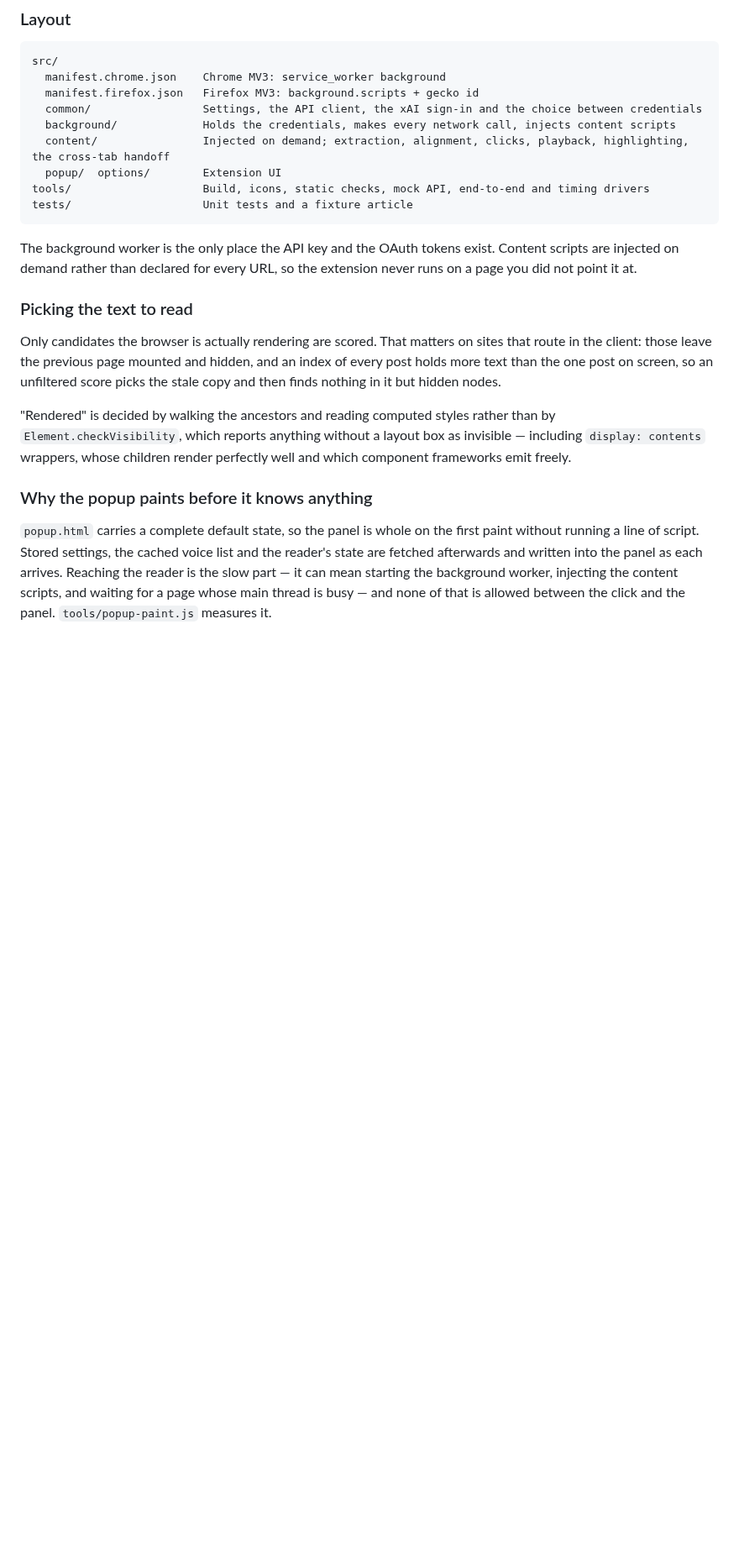
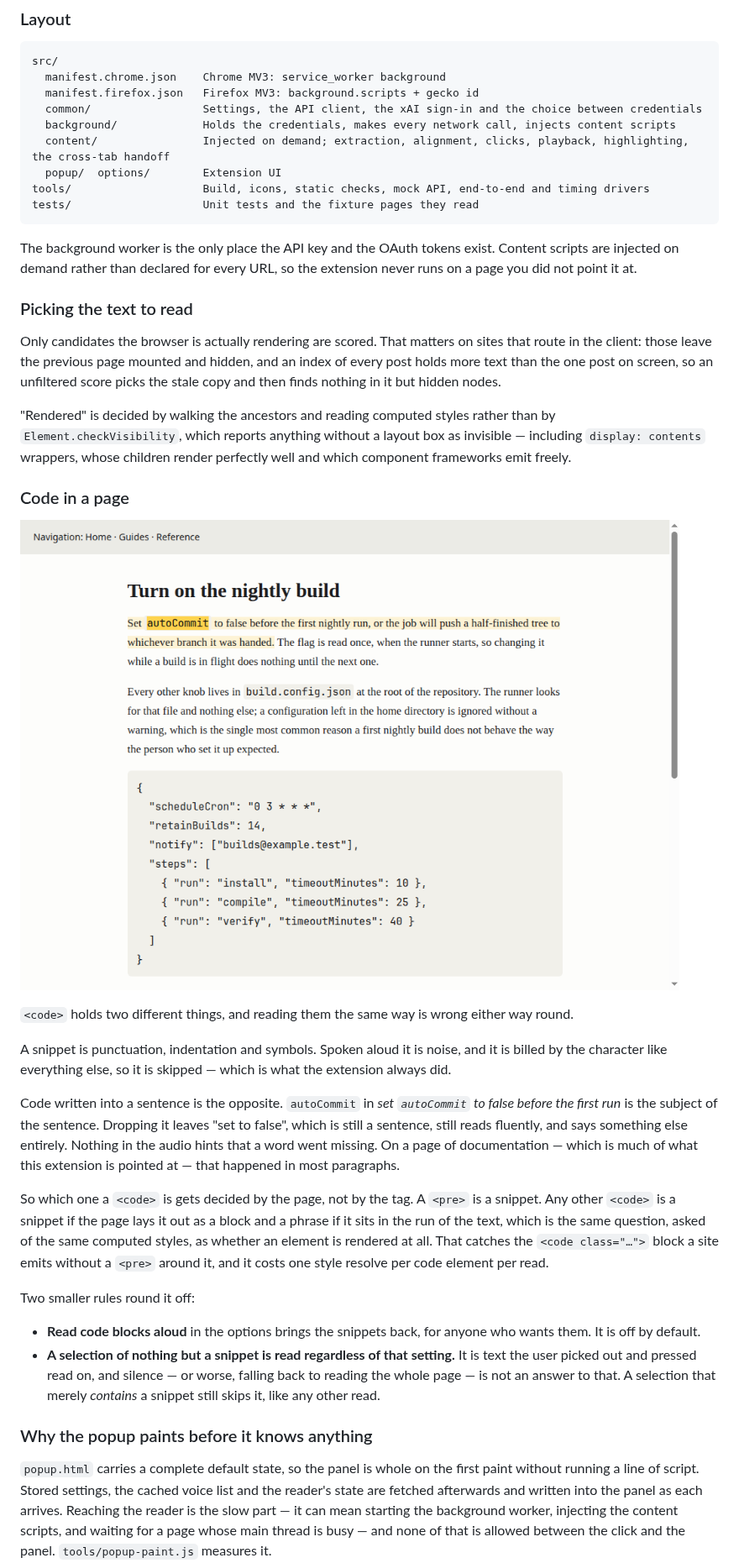
Before and after one commit to guyberger/grok-read-aloud, a Markdown page: README.md, the part around one of its changes. Shown at 84% size. Drawn GitHub-style; pictures changed too: docs/code-in-a-page.png (added); blank space fills up the shorter version.

````diff
--- a/README.md
+++ b/README.md
@@ -457,7 +474,7 @@ src/
   content/                Injected on demand; extraction, alignment, clicks, playback, highlighting, the cross-tab handoff
   popup/  options/        Extension UI
 tools/                    Build, icons, static checks, mock API, end-to-end and timing drivers
-tests/                    Unit tests and a fixture article
+tests/                    Unit tests and the fixture pages they read
 ```
 
 The background worker is the only place the API key and the OAuth tokens exist.
@@ -476,6 +493,41 @@ hidden nodes.
 rather than by `Element.checkVisibility`, which reports anything without a
 layout box as invisible — including `display: contents` wrappers, whose
 children render perfectly well and which component frameworks emit freely.
+
+### Code in a page
+
+![A documentation page being read: the spoken word is `autoCommit`, highlighted inside the code element in the middle of the sentence, while the JSON snippet below is passed over](docs/code-in-a-page.png)
+
+`<code>` holds two different things, and reading them the same way is wrong
+either way round.
+
+A snippet is punctuation, indentation and symbols. Spoken aloud it is noise,
+and it is billed by the character like everything else, so it is skipped —
+which is what the extension always did.
+
+Code written into a sentence is the opposite. `autoCommit` in *set `autoCommit`
+to false before the first run* is the subject of the sentence. Dropping it
+leaves "set to false", which is still a sentence, still reads fluently, and
+says something else entirely. Nothing in the audio hints that a word went
+missing. On a page of documentation — which is much of what this extension is
+pointed at — that happened in most paragraphs.
+
+So which one a `<code>` is gets decided by the page, not by the tag. A `<pre>`
+is a snippet. Any other `<code>` is a snippet if the page lays it out as a
+block and a phrase if it sits in the run of the text, which is the same
+question, asked of the same computed styles, as whether an element is rendered
+at all. That catches the `<code class="…">` block a site emits without a
+`<pre>` around it, and it costs one style resolve per code element per read.
+
+Two smaller rules round it off:
+
+- **Read code blocks aloud** in the options brings the snippets back, for
+  anyone who wants them. It is off by default.
+- **A selection of nothing but a snippet is read regardless of that setting.**
+  It is text the user picked out and pressed read on, and silence — or worse,
+  falling back to reading the whole page — is not an answer to that. A
+  selection that merely *contains* a snippet still skips it, like any other
+  read.
 
 ### Why the popup paints before it knows anything
 
````
Also changed, not shown: other parts of README.md (+30 -3 lines), 8 other files.
